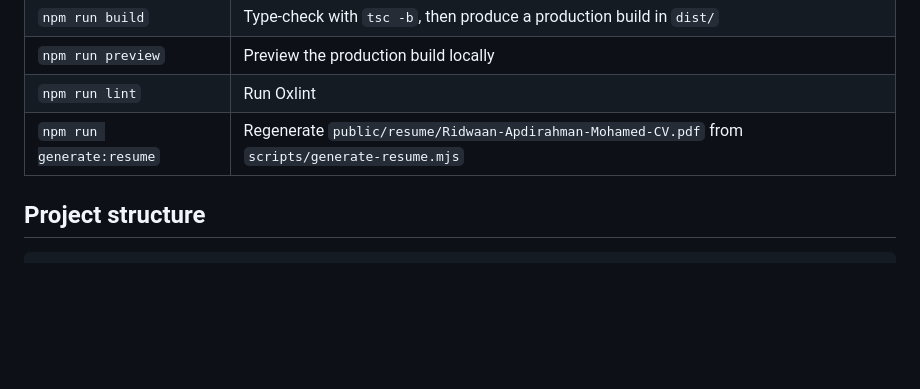
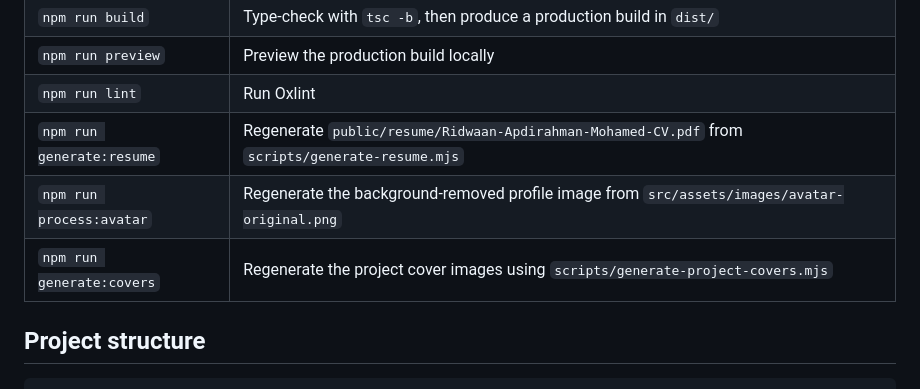
Before and after one commit to ridwaancabdi888-hub/ridwaan-portfolio, a Markdown page: README.md, the part around the change. GitHub-like rendering; blank space fills up the shorter version.

Commit message:
docs: document remaining asset generation scripts

```diff
--- a/README.md
+++ b/README.md
@@ -60,6 +60,8 @@ npm run preview
 | `npm run preview`       | Preview the production build locally                       |
 | `npm run lint`          | Run Oxlint                                                  |
 | `npm run generate:resume` | Regenerate `public/resume/Ridwaan-Apdirahman-Mohamed-CV.pdf` from `scripts/generate-resume.mjs` |
+| `npm run process:avatar` | Regenerate the background-removed profile image from `src/assets/images/avatar-original.png` |
+| `npm run generate:covers` | Regenerate the project cover images using `scripts/generate-project-covers.mjs` |
 
 ## Project structure
 
```
